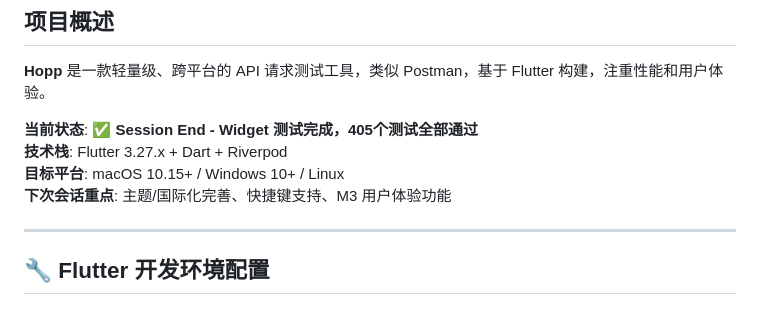
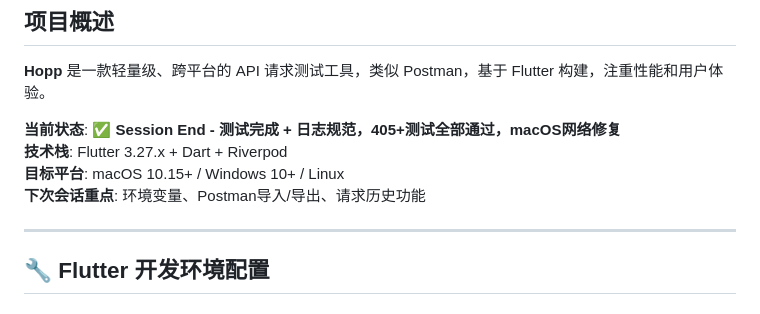
Before and after one commit to scottli139/hopp, a Markdown page: AGENTS.md, the part around the change. GitHub-like rendering.

```diff
--- a/AGENTS.md
+++ b/AGENTS.md
@@ -8,10 +8,10 @@
 
 **Hopp** 是一款轻量级、跨平台的 API 请求测试工具，类似 Postman，基于 Flutter 构建，注重性能和用户体验。
 
-**当前状态**: ✅ **Session End - Widget 测试完成，405个测试全部通过**
+**当前状态**: ✅ **Session End - 测试完成 + 日志规范，405+测试全部通过，macOS网络修复**
 **技术栈**: Flutter 3.27.x + Dart + Riverpod
 **目标平台**: macOS 10.15+ / Windows 10+ / Linux
-**下次会话重点**: 主题/国际化完善、快捷键支持、M3 用户体验功能
+**下次会话重点**: 环境变量、Postman导入/导出、请求历史功能
 
 ---
 
```
Also changed, not shown: docs/DEVELOPMENT_PLAN.md (+28 -1 lines).
